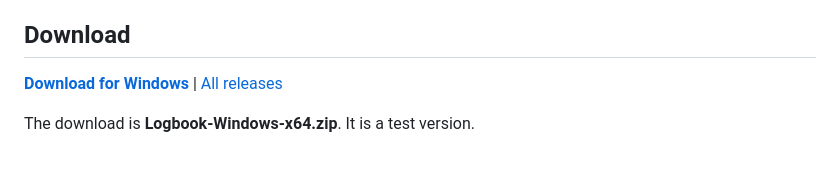
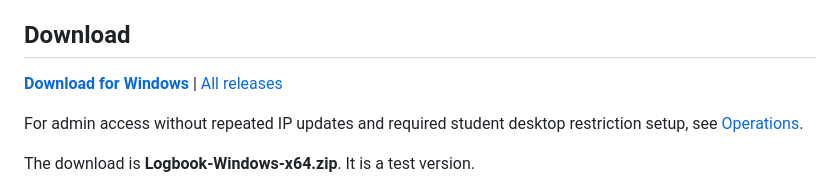
Before and after one commit to NekoMatsu1/Logbook_System, a Markdown page: README.md, the part around the change. GitHub-like rendering; blank space fills up the shorter version.

```diff
--- a/README.md
+++ b/README.md
@@ -4,7 +4,10 @@ A logbook for a computer lab. Students register their name and ID, then use thei
 
 ## Download
 
-**[Download for Windows](https://github.com/NekoMatsu1/Logbook_System/releases/download/v0.1.3-test.1/Logbook-Windows-x64.zip)** | [All releases](https://github.com/NekoMatsu1/Logbook_System/releases)
+**[Download for Windows](https://github.com/NekoMatsu1/Logbook_System/releases/download/v0.1.4-test.1/Logbook-Windows-x64.zip)** | [All releases](https://github.com/NekoMatsu1/Logbook_System/releases)
+
+For admin access without repeated IP updates and required student desktop
+restriction setup, see [Operations](OPERATIONS.md).
 
 The download is **Logbook-Windows-x64.zip**. It is a test version.
 
```
Also changed, not shown: DEPLOYMENT-READINESS.md (+7 -0 lines).
